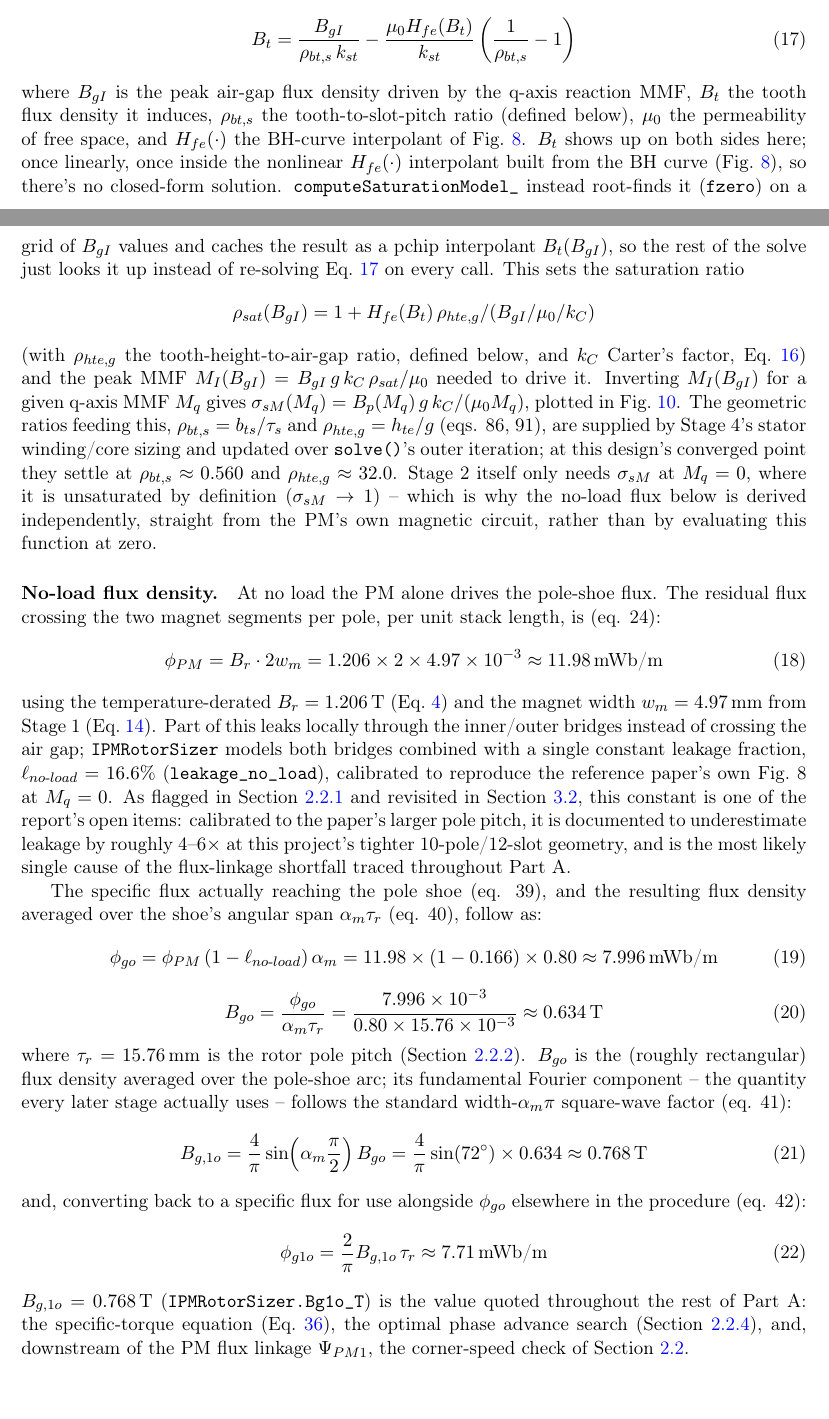
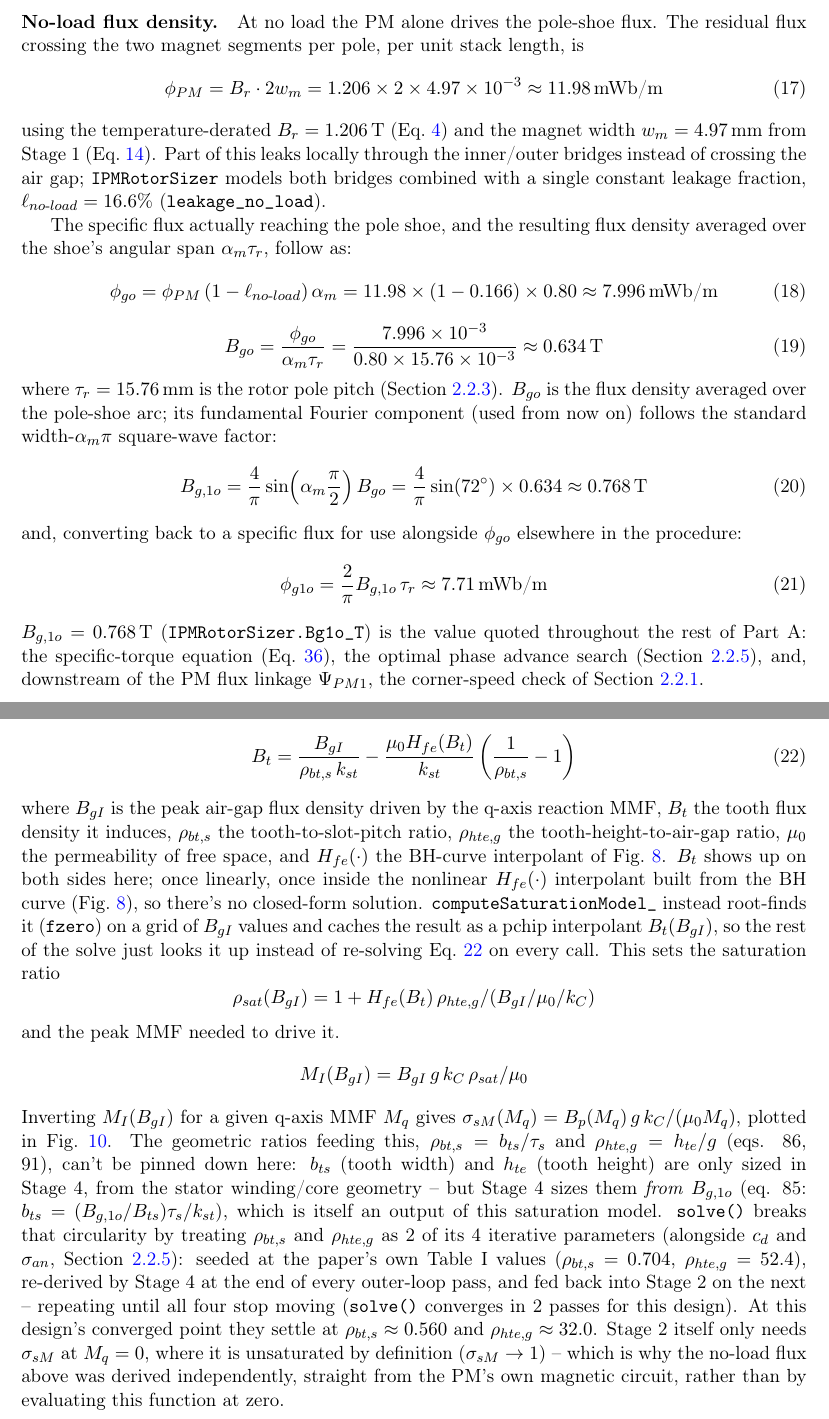
Before and after one commit to renegarciat/IPM_Design_Report, a LaTeX document (IPM_Design_Report.tex): two parts of pages 14 and 15 of 29, joined at a grey line, cut so that both start at the same text. Compiled offline with pdfLaTeX.

Commit message:
Explain the rho_bt,s/rho_hte,g circular dependency instead of pre-deriving them
Revert the standalone eq:tooth_to_slot_pitch_ratio/eq:tooth_height_to_air_gap_ratio
and duplicated eq. 85/93 blocks -- b_ts and h_te are Stage 4 outputs that
themselves depend on B_g,1o (a Stage 2 output), so they can't be
pre-calculated inline here. Restore the compact prose form, but now
explain what closes the loop: solve() treats rho_bt,s/rho_hte,g as 2 of
its 4 iterative parameters (with c_d, sigma_an), seeded from the paper's
Table I and re-derived by Stage 4 each outer-loop pass, converging in 2
passes for this design. Also fixes a stale 'below' -> 'above' now that
No-load flux density precedes Iron saturation function in this section
(reordered in this same working session).

```diff
--- a/IPM_Design_Report.tex
+++ b/IPM_Design_Report.tex
@@ -394,6 +394,35 @@ Stage 2 (\texttt{IPMRotorSizer.computeSaturationModel\_}) turns the Stage 1 geom
     k_C = \frac{\tau_s}{\tau_s-\gamma_C\,g} = \frac{13.65}{13.65-0.571\times1} \approx 1.044
 \end{equation}
 
+\paragraph{No-load flux density.} At no load the PM alone drives the pole-shoe flux. The residual flux crossing the two magnet segments per pole, per unit stack length, is % (Paper eq. 24):
+\begin{equation}
+    \label{eq:phi_pm}
+    \phi_{PM} = B_r \cdot 2w_m = 1.206\times2\times4.97\times10^{-3} \approx 11.98\,\text{mWb/m}
+\end{equation}
+using the temperature-derated $B_r=1.206\,\text{T}$ (Eq.~\ref{eq:br_derating}) and the magnet width $w_m=4.97\,\text{mm}$ from Stage 1 (Eq.~\ref{eq:wm}). Part of this leaks locally through the inner/outer bridges instead of crossing the air gap; \texttt{IPMRotorSizer} models both bridges combined with a single constant leakage fraction, $\ell_{no\text{-}load}=16.6\%$ (\texttt{leakage\_no\_load}). % calibrated to reproduce the reference paper's own Fig.~8 at $M_q=0$. As flagged in Section \ref{sec:ricca_methodology} and revisited in Section \ref{sec:sim_framework} , this constant is one of the report's open items: calibrated to the paper's larger pole pitch, it is documented to underestimate leakage by roughly 4--6$\times$ at this project's tighter 10-pole/12-slot geometry, and is the most likely single cause of the flux-linkage shortfall traced throughout \ref{sec:corner_speed}.
+
+The specific flux actually reaching the pole shoe, and the resulting flux %(eq. 39)
+density averaged over the shoe's angular span $\alpha_m\tau_r$, follow as: %(Paper eq. 40)
+\begin{equation}
+    \label{eq:phi_go}
+    \phi_{go} = \phi_{PM}\left(1-\ell_{no\text{-}load}\right)\alpha_m = 11.98\times(1-0.166)\times0.80 \approx 7.996\,\text{mWb/m}
+\end{equation}
+\begin{equation}
+    \label{eq:b_go}
+    B_{go} = \frac{\phi_{go}}{\alpha_m\tau_r} = \frac{7.996\times10^{-3}}{0.80\times15.76\times10^{-3}} \approx 0.634\,\text{T}
+\end{equation}
+where $\tau_r=15.76\,\text{mm}$ is the rotor pole pitch (Section \ref{sec:rotor_geometry}). $B_{go}$ is the flux density averaged over the pole-shoe arc; its fundamental Fourier component (used from now on) follows the standard width-$\alpha_m\pi$ square-wave factor: % (eq. 41):
+\begin{equation}
+    \label{eq:bg1o}
+    B_{g,1o} = \frac{4}{\pi}\sin\!\left(\alpha_m\frac{\pi}{2}\right)B_{go} = \frac{4}{\pi}\sin(72^\circ)\times0.634 \approx 0.768\,\text{T}
+\end{equation}
+and, converting back to a specific flux for use alongside $\phi_{go}$ elsewhere in the procedure: % (eq. 42):
+\begin{equation}
+    \label{eq:phi_g1o}
+    \phi_{g1o} = \frac{2}{\pi}B_{g,1o}\,\tau_r \approx 7.71\,\text{mWb/m}
+\end{equation}
+$B_{g,1o}=0.768\,\text{T}$ (\texttt{IPMRotorSizer.Bg1o\_T}) is the value quoted throughout the rest of Part A: the specific-torque equation (Eq.~\ref{eq:specific_torque}), the optimal phase advance search (Section \ref{sec:saturation_phase_advance}), and, downstream of the PM flux linkage $\Psi_{PM1}$, the corner-speed check of Section \ref{sec:corner_speed}.
+
 \paragraph{Iron saturation function.}
 In theory, as we increase the current $I_q$, the magnetic flux increases linearly along with the torque. In reality, iron saturates. We come up with an iron-saturation function $\sigma_{sM}(M_q)$, which is a penalty ranging from 1 (no saturation) to ~0.15 (full saturation). From \cite{DiGerlandoRicca2022} we extract M235-35A Extended permeability curve and convert that into an $H$--$B$ curve (Fig.~\ref{fig:bh_curve}).
 
@@ -409,36 +438,10 @@ The tooth flux density $B_{t}$ is solved implicitly from the air-gap flux densit
     \label{eq:tooth_flux_implicit}
     B_t = \frac{B_{gI}}{\rho_{bt,s}\,k_{st}} - \frac{\mu_0 H_{fe}(B_t)}{k_{st}}\left(\frac{1}{\rho_{bt,s}}-1\right)
 \end{equation}
-where $B_{gI}$ is the peak air-gap flux density driven by the q-axis reaction MMF, $B_t$ the tooth flux density it induces, $\rho_{bt,s}$ the tooth-to-slot-pitch ratio (defined below), $\mu_0$ the permeability of free space, and $H_{fe}(\cdot)$ the BH-curve interpolant of Fig.~\ref{fig:bh_curve}. $B_t$ shows up on both sides here; once linearly, once inside the nonlinear $H_{fe}(\cdot)$ interpolant built from the BH curve (Fig.~\ref{fig:bh_curve}), so there's no closed-form solution. \texttt{computeSaturationModel\_} instead root-finds it (\texttt{fzero}) on a grid of $B_{gI}$ values and caches the result as a pchip interpolant $B_t(B_{gI})$, so the rest of the solve just looks it up instead of re-solving Eq.~\ref{eq:tooth_flux_implicit} on every call. This sets the saturation ratio
-$$\rho_{sat}(B_{gI})=1+H_{fe}(B_t)\,\rho_{hte,g}/(B_{gI}/\mu_0/k_C)$$ (with $\rho_{hte,g}$ the tooth-height-to-air-gap ratio, defined below, and $k_C$ Carter's factor, Eq.~\ref{eq:carter_factor}) and the peak MMF $M_I(B_{gI})=B_{gI}\,g\,k_C\,\rho_{sat}/\mu_0$ needed to drive it. Inverting $M_I(B_{gI})$ for a given q-axis MMF $M_q$ gives $\sigma_{sM}(M_q)=B_p(M_q)\,g\,k_C/(\mu_0 M_q)$, plotted in Fig.~\ref{fig:saturation_factor}. The geometric ratios feeding this, $\rho_{bt,s}=b_{ts}/\tau_s$ and $\rho_{hte,g}=h_{te}/g$ (eqs. 86, 91), are supplied by Stage 4's stator winding/core sizing and updated over \texttt{solve()}'s outer iteration; at this design's converged point they settle at $\rho_{bt,s}\approx0.560$ and $\rho_{hte,g}\approx32.0$. Stage 2 itself only needs $\sigma_{sM}$ at $M_q=0$, where it is unsaturated by definition ($\sigma_{sM}\to1$) -- which is why the no-load flux below is derived independently, straight from the PM's own magnetic circuit, rather than by evaluating this function at zero.
-
-\paragraph{No-load flux density.} At no load the PM alone drives the pole-shoe flux. The residual flux crossing the two magnet segments per pole, per unit stack length, is (eq. 24):
-\begin{equation}
-    \label{eq:phi_pm}
-    \phi_{PM} = B_r \cdot 2w_m = 1.206\times2\times4.97\times10^{-3} \approx 11.98\,\text{mWb/m}
-\end{equation}
-using the temperature-derated $B_r=1.206\,\text{T}$ (Eq.~\ref{eq:br_derating}) and the magnet width $w_m=4.97\,\text{mm}$ from Stage 1 (Eq.~\ref{eq:wm}). Part of this leaks locally through the inner/outer bridges instead of crossing the air gap; \texttt{IPMRotorSizer} models both bridges combined with a single constant leakage fraction, $\ell_{no\text{-}load}=16.6\%$ (\texttt{leakage\_no\_load}), calibrated to reproduce the reference paper's own Fig.~8 at $M_q=0$. As flagged in Section \ref{sec:ricca_methodology} and revisited in Section \ref{sec:sim_framework}, this constant is one of the report's open items: calibrated to the paper's larger pole pitch, it is documented to underestimate leakage by roughly 4--6$\times$ at this project's tighter 10-pole/12-slot geometry, and is the most likely single cause of the flux-linkage shortfall traced throughout Part A.
-
-The specific flux actually reaching the pole shoe (eq. 39), and the resulting flux density averaged over the shoe's angular span $\alpha_m\tau_r$ (eq. 40), follow as:
-\begin{equation}
-    \label{eq:phi_go}
-    \phi_{go} = \phi_{PM}\left(1-\ell_{no\text{-}load}\right)\alpha_m = 11.98\times(1-0.166)\times0.80 \approx 7.996\,\text{mWb/m}
-\end{equation}
-\begin{equation}
-    \label{eq:b_go}
-    B_{go} = \frac{\phi_{go}}{\alpha_m\tau_r} = \frac{7.996\times10^{-3}}{0.80\times15.76\times10^{-3}} \approx 0.634\,\text{T}
-\end{equation}
-where $\tau_r=15.76\,\text{mm}$ is the rotor pole pitch (Section \ref{sec:rotor_geometry}). $B_{go}$ is the (roughly rectangular) flux density averaged over the pole-shoe arc; its fundamental Fourier component -- the quantity every later stage actually uses -- follows the standard width-$\alpha_m\pi$ square-wave factor (eq. 41):
-\begin{equation}
-    \label{eq:bg1o}
-    B_{g,1o} = \frac{4}{\pi}\sin\!\left(\alpha_m\frac{\pi}{2}\right)B_{go} = \frac{4}{\pi}\sin(72^\circ)\times0.634 \approx 0.768\,\text{T}
-\end{equation}
-and, converting back to a specific flux for use alongside $\phi_{go}$ elsewhere in the procedure (eq. 42):
-\begin{equation}
-    \label{eq:phi_g1o}
-    \phi_{g1o} = \frac{2}{\pi}B_{g,1o}\,\tau_r \approx 7.71\,\text{mWb/m}
-\end{equation}
-$B_{g,1o}=0.768\,\text{T}$ (\texttt{IPMRotorSizer.Bg1o\_T}) is the value quoted throughout the rest of Part A: the specific-torque equation (Eq.~\ref{eq:specific_torque}), the optimal phase advance search (Section \ref{sec:saturation_phase_advance}), and, downstream of the PM flux linkage $\Psi_{PM1}$, the corner-speed check of Section \ref{sec:corner_speed}.
+where $B_{gI}$ is the peak air-gap flux density driven by the q-axis reaction MMF, $B_t$ the tooth flux density it induces, $\rho_{bt,s}$ the tooth-to-slot-pitch ratio, $\rho_{hte,g}$ the tooth-height-to-air-gap ratio, $\mu_0$ the permeability of free space, and $H_{fe}(\cdot)$ the BH-curve interpolant of Fig.~\ref{fig:bh_curve}. $B_t$ shows up on both sides here; once linearly, once inside the nonlinear $H_{fe}(\cdot)$ interpolant built from the BH curve (Fig.~\ref{fig:bh_curve}), so there's no closed-form solution. \texttt{computeSaturationModel\_} instead root-finds it (\texttt{fzero}) on a grid of $B_{gI}$ values and caches the result as a pchip interpolant $B_t(B_{gI})$, so the rest of the solve just looks it up instead of re-solving Eq.~\ref{eq:tooth_flux_implicit} on every call. This sets the saturation ratio
+$$\rho_{sat}(B_{gI})=1+H_{fe}(B_t)\,\rho_{hte,g}/(B_{gI}/\mu_0/k_C)$$ and the peak MMF needed to drive it.
+$$M_I(B_{gI})=B_{gI}\,g\,k_C\,\rho_{sat}/\mu_0$$
+Inverting $M_I(B_{gI})$ for a given q-axis MMF $M_q$ gives $\sigma_{sM}(M_q)=B_p(M_q)\,g\,k_C/(\mu_0 M_q)$, plotted in Fig.~\ref{fig:saturation_factor}. The geometric ratios feeding this, $\rho_{bt,s}=b_{ts}/\tau_s$ and $\rho_{hte,g}=h_{te}/g$ (eqs. 86, 91), can't be pinned down here: $b_{ts}$ (tooth width) and $h_{te}$ (tooth height) are only sized in Stage 4, from the stator winding/core geometry -- but Stage 4 sizes them \emph{from} $B_{g,1o}$ (eq. 85: $b_{ts}=(B_{g,1o}/B_{ts})\tau_s/k_{st}$), which is itself an output of this saturation model. \texttt{solve()} breaks that circularity by treating $\rho_{bt,s}$ and $\rho_{hte,g}$ as 2 of its 4 iterative parameters (alongside $c_d$ and $\sigma_{an}$, Section~\ref{sec:torque_sizing_reaction_coefficients}): seeded at the paper's own Table~I values ($\rho_{bt,s}=0.704$, $\rho_{hte,g}=52.4$), re-derived by Stage 4 at the end of every outer-loop pass, and fed back into Stage 2 on the next -- repeating until all four stop moving (\texttt{solve()} converges in 2 passes for this design). At this design's converged point they settle at $\rho_{bt,s}\approx0.560$ and $\rho_{hte,g}\approx32.0$. Stage 2 itself only needs $\sigma_{sM}$ at $M_q=0$, where it is unsaturated by definition ($\sigma_{sM}\to1$) -- which is why the no-load flux above was derived independently, straight from the PM's own magnetic circuit, rather than by evaluating this function at zero.
 
 \subsubsection*{Rotor Bridge Sizing and Structural Integrity}
 \label{sec:bridge_sizing}
```
Also changed, not shown: IPM_Design_Report.bbl, IPM_Design_Report.pdf, IPM_Design_Report.tex (10 more changed lines), 1 other file.
